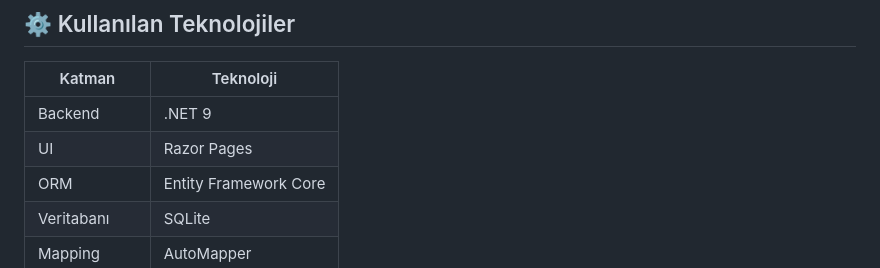
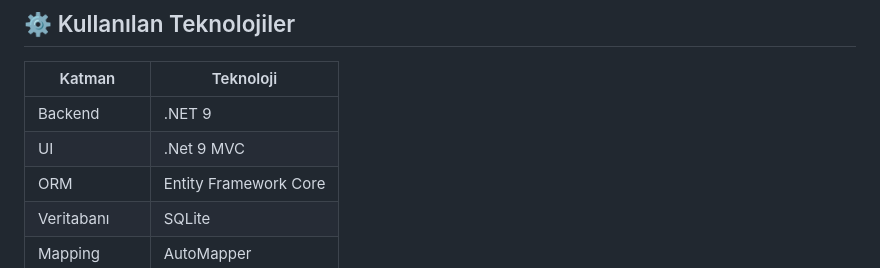
Before and after one commit to tubanursmsk/E-Commerce, a Markdown page: README.md, the part around the change. GitHub-like rendering.

Commit message:
Update UI technology from Razor Pages to .Net 9 MVC

```diff
--- a/README.md
+++ b/README.md
@@ -150,7 +150,7 @@ Bu yaklaşım; güvenlik, ölçeklenebilirlik ve bakım kolaylığı sağlar.
 | Katman | Teknoloji |
 |------|-----------|
 | Backend | .NET 9 |
-| UI | Razor Pages |
+| UI | .Net 9 MVC |
 | ORM | Entity Framework Core |
 | Veritabanı | SQLite |
 | Mapping | AutoMapper |
```
